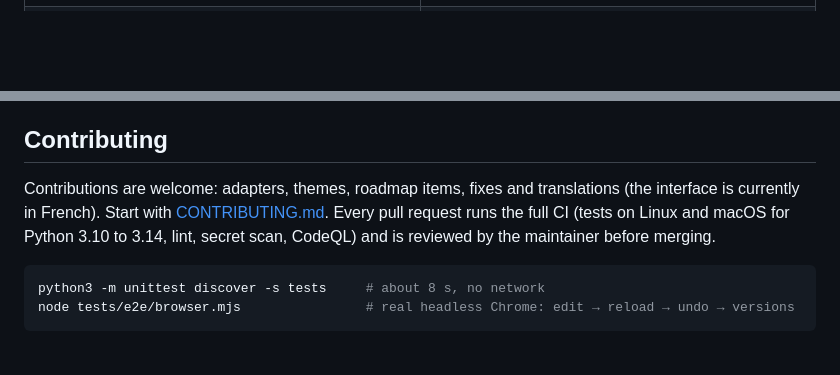
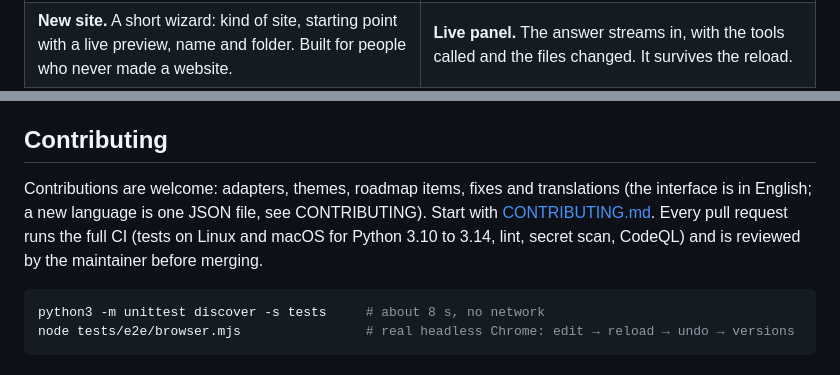
Before and after one commit to Ybucaille/livequill, a Markdown page: README.md, 2 parts joined by grey strips. Drawn GitHub-style; blank space fills up the shorter version.

````diff
--- a/README.md
+++ b/README.md
@@ -94,3 +95,4 @@ livequill --proxy http://localhost:5173 ~/projects/app   # same, behind your dev
 </tr>
 <tr>
+<td><b>New site.</b> A short wizard: kind of site, starting point with a live preview, name and folder. Built for people who never made a website.</td>
 <td><b>Live panel.</b> The answer streams in, with the tools called and the files changed. It survives the reload.</td>
@@ -263,7 +271,7 @@ A 7B model or larger that supports tool calls, such as `qwen2.5:7b-instruct`, `q
 
 ## Contributing
 
-Contributions are welcome: adapters, themes, roadmap items, fixes and translations (the interface is currently in French). Start with [CONTRIBUTING.md](CONTRIBUTING.md). Every pull request runs the full CI (tests on Linux and macOS for Python 3.10 to 3.14, lint, secret scan, CodeQL) and is reviewed by the maintainer before merging.
+Contributions are welcome: adapters, themes, roadmap items, fixes and translations (the interface is in English; a new language is one JSON file, see CONTRIBUTING). Start with [CONTRIBUTING.md](CONTRIBUTING.md). Every pull request runs the full CI (tests on Linux and macOS for Python 3.10 to 3.14, lint, secret scan, CodeQL) and is reviewed by the maintainer before merging.
 
 ```bash
 python3 -m unittest discover -s tests     # about 8 s, no network
````
Also changed, not shown: other parts of README.md (+17 -10 lines), CONTRIBUTING.md (+15 -1 lines), docs/images/hub.jpg, docs/images/models.png, docs/images/setup.jpg, docs/images/themes-menu.png, docs/images/themes.png, docs/images/wizard.jpg (added), 1 other file.
